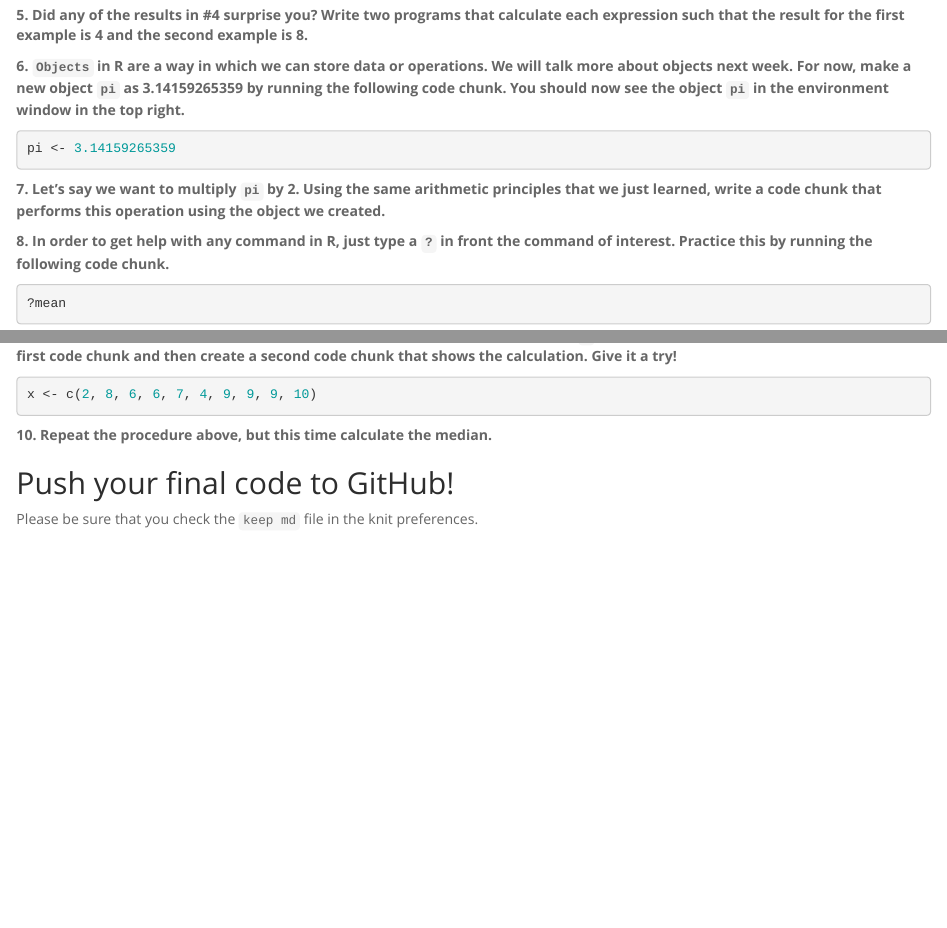
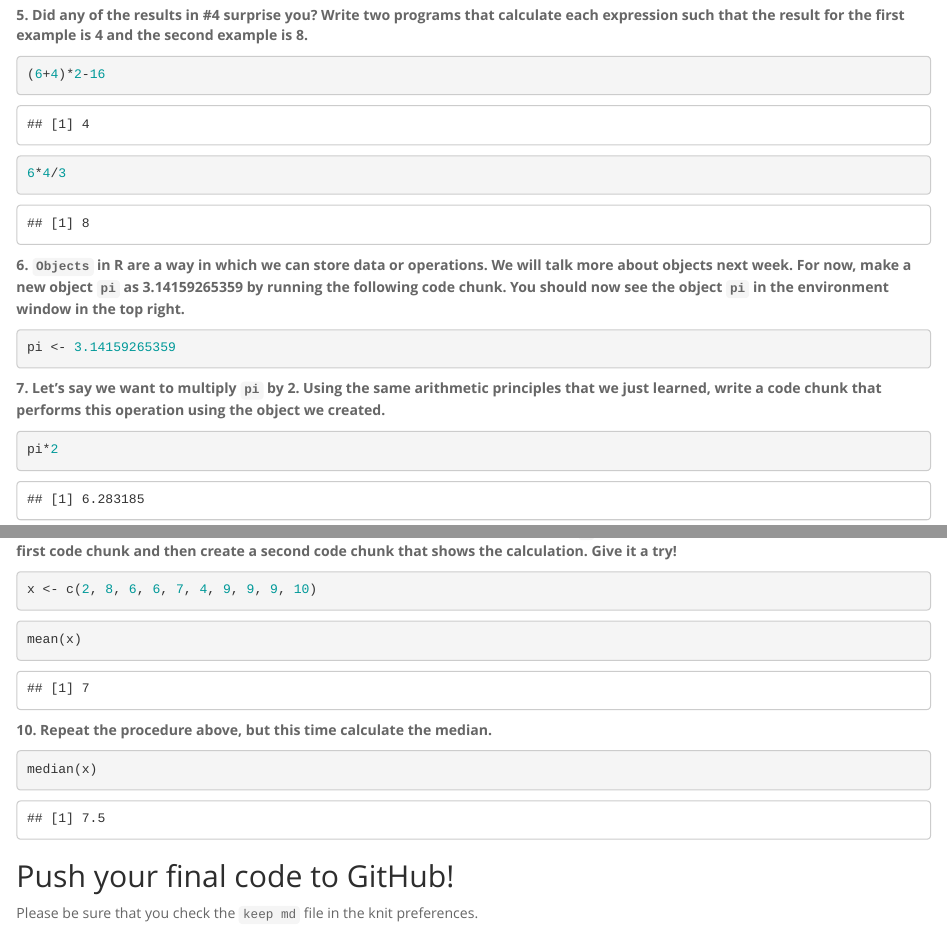
Before and after one commit to txia9/BIS15W2024_txia, an R Markdown document (lab1/lab1_hw.Rmd): the page in a window 1100 px wide, from 730 px down, and a second part further down, joined at a grey line. The pictures show the output file lab1/lab1_hw.html that the author committed with the source, opened offline.

Commit message:
lab 1 update

````diff
--- a/lab1/lab1_hw.Rmd
+++ b/lab1/lab1_hw.Rmd
@@ -5,7 +5,7 @@ date: "`r Sys.Date()`"
 output:
   html_document:
     theme: spacelab
-    keep_md: yes
+    keep_md: true
 ---
 
 ## Instructions
@@ -34,11 +34,11 @@ R is a programming language that is usually used in statistic related field. RSt
 **5. Did any of the results in #4 surprise you? Write two programs that calculate each expression such that the result for the first example is 4 and the second example is 8.**
 
 ```{r}
-
+(6+4)*2-16
 ```
 
 ```{r}
-
+6*4/3
 ```
 
 **6. `Objects` in R are a way in which we can store data or operations. We will talk more about objects next week. For now, make a new object `pi` as 3.14159265359 by running the following code chunk. You should now see the object `pi` in the environment window in the top right.**
@@ -49,7 +49,7 @@ pi <- 3.14159265359
 **7. Let's say we want to multiply `pi` by 2. Using the same arithmetic principles that we just learned, write a code chunk that performs this operation using the object we created.**
 
 ```{r}
-
+pi*2
 ```
 
 **8. In order to get help with any command in R, just type a `?` in front the command of interest. Practice this by running the following code chunk.**
@@ -63,12 +63,12 @@ x <- c(2, 8, 6, 6, 7, 4, 9, 9, 9, 10)
 ```
 
 ```{r}
-
+mean(x)
 ```
 
 **10. Repeat the procedure above, but this time calculate the median.**
 ```{r}
-
+median(x)
 ```
 
 ## Push your final code to GitHub!
````
Also changed, not shown: lab1/lab1_hw.html, lab1/lab1_hw.md.
